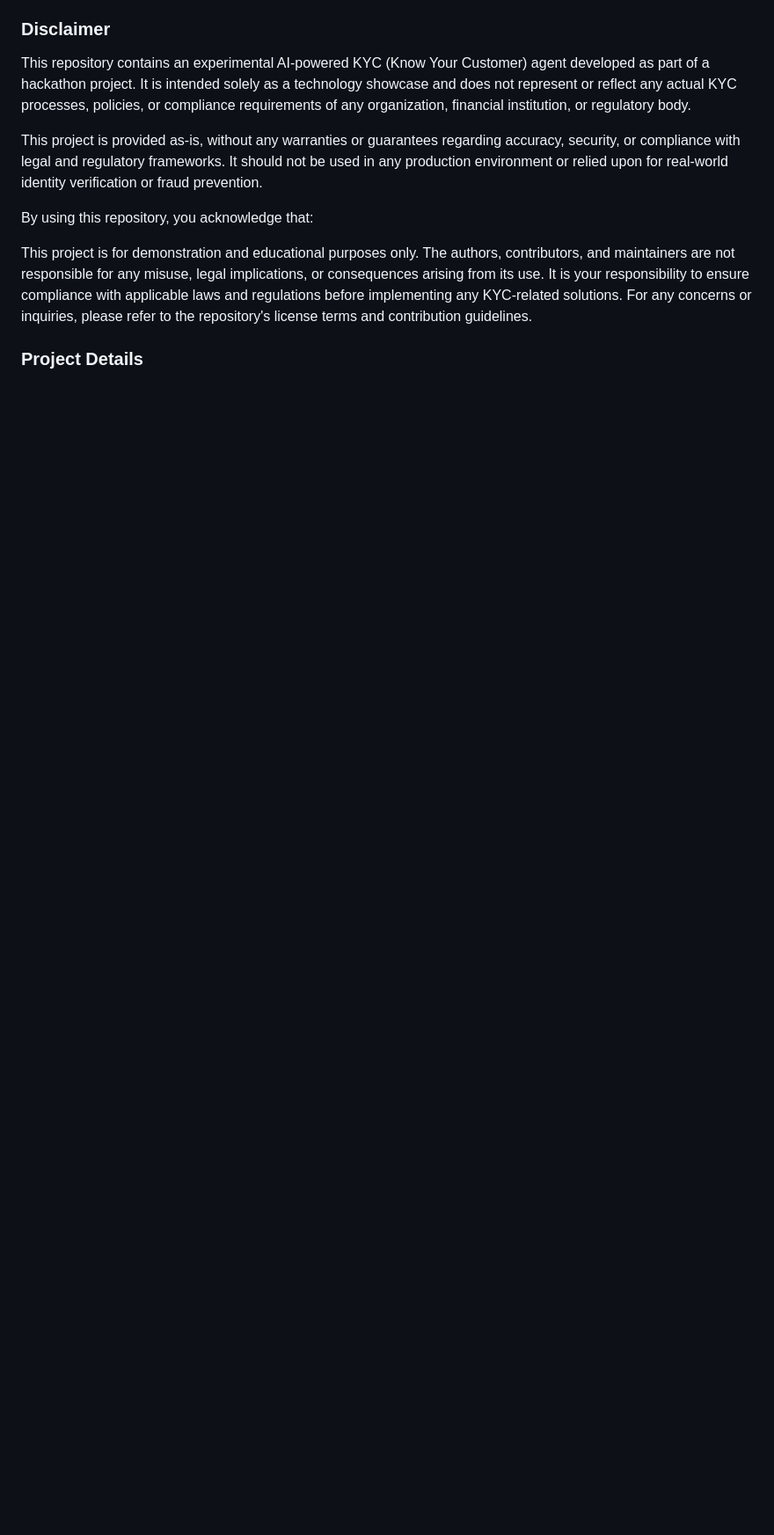
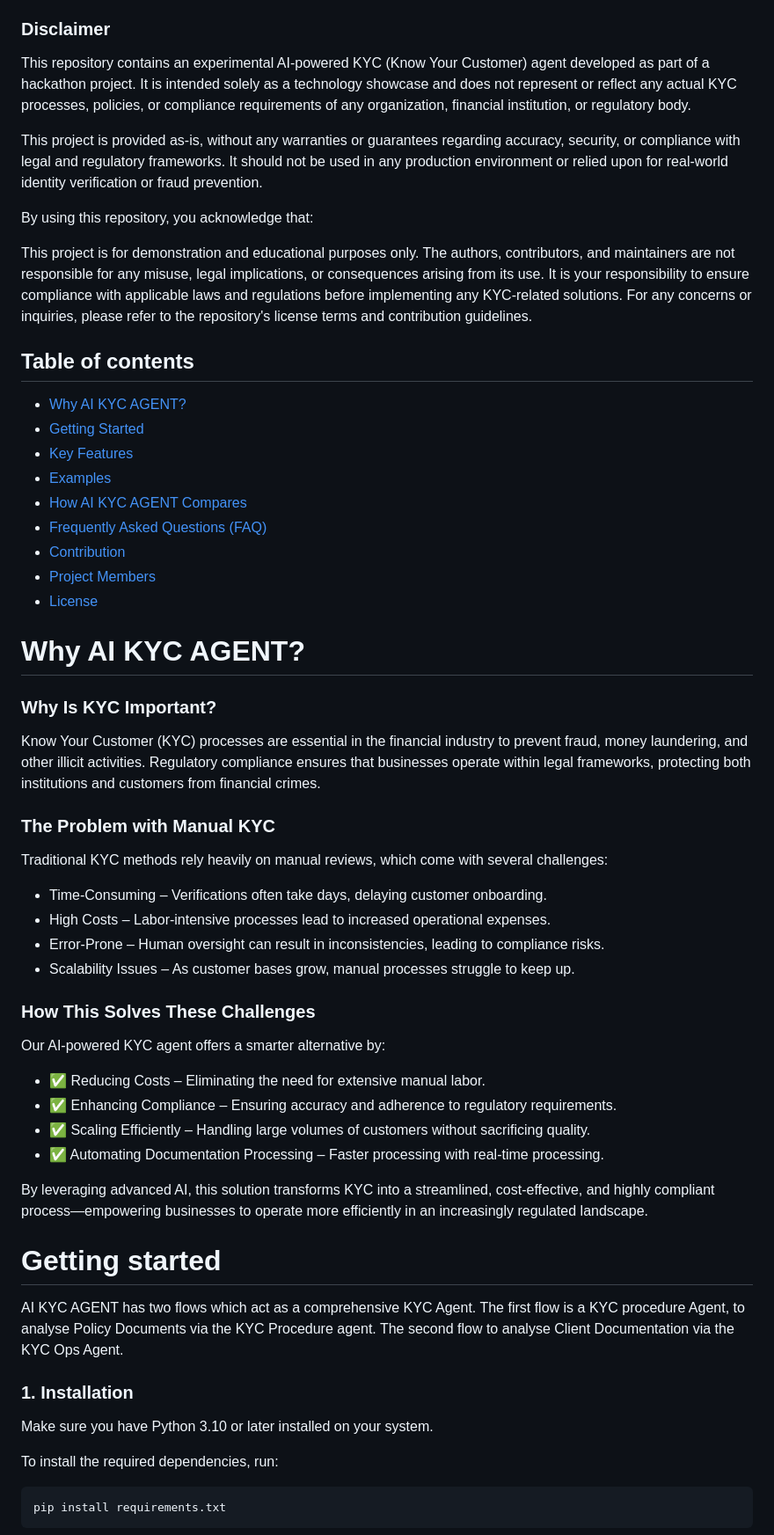
Before and after one commit to finos-labs/dtcch-2025-db, a Markdown page: README.md, the part around the change printed below. Shown: that part at 88% size. Drawn GitHub-style; blank space fills up the shorter version.

````diff
--- a/README.md
+++ b/README.md
@@ -19,4 +24,50 @@ The authors, contributors, and maintainers are not responsible for any misuse, l
 It is your responsibility to ensure compliance with applicable laws and regulations before implementing any KYC-related solutions.
 For any concerns or inquiries, please refer to the repository's license terms and contribution guidelines.
 
-### Project Details
+
+## Table of contents
+
+- [Why AI KYC AGENT?](#why-ai-kyc-agent)
+- [Getting Started](#getting-started)
+- [Key Features](#key-features)
+- [Examples](#examples)
+- [How AI KYC AGENT Compares](#how-ai-kyc-agent-compares)
+- [Frequently Asked Questions (FAQ)](#faq)
+- [Contribution](#contribution)
+- [Project Members](#project-members)
+- [License](#license)
+
+# Why AI KYC AGENT?
+
+### Why Is KYC Important?
+Know Your Customer (KYC) processes are essential in the financial industry to prevent fraud, money laundering, and other illicit activities. Regulatory compliance ensures that businesses operate within legal frameworks, protecting both institutions and customers from financial crimes.
+
+### The Problem with Manual KYC
+Traditional KYC methods rely heavily on manual reviews, which come with several challenges:
+- Time-Consuming – Verifications often take days, delaying customer onboarding.
+- High Costs – Labor-intensive processes lead to increased operational expenses.
+- Error-Prone – Human oversight can result in inconsistencies, leading to compliance risks.
+- Scalability Issues – As customer bases grow, manual processes struggle to keep up.
+
+### How This Solves These Challenges
+Our AI-powered KYC agent offers a smarter alternative by:
+- ✅ Reducing Costs – Eliminating the need for extensive manual labor.
+- ✅ Enhancing Compliance – Ensuring accuracy and adherence to regulatory requirements.
+- ✅ Scaling Efficiently – Handling large volumes of customers without sacrificing quality.
+- ✅ Automating Documentation Processing – Faster processing with real-time processing.
+
+By leveraging advanced AI, this solution transforms KYC into a streamlined, cost-effective, and highly compliant process—empowering businesses to operate more efficiently in an increasingly regulated landscape.
+
+# Getting started
+AI KYC AGENT has two flows which act as a comprehensive KYC Agent. The first flow is a KYC procedure Agent, to analyse Policy Documents via the KYC Procedure agent. The second flow to analyse Client Documentation via the KYC Ops Agent.
+
+### 1. Installation
+
+Make sure you have Python 3.10 or later installed on your system.
+
+To install the required dependencies, run:
+
+```shell
+pip install requirements.txt
+```
+
````
Also changed, not shown: other parts of README.md (+103 -20 lines), TECHNICAL.md (added, +219 -0 lines), images/data_model.png (added), images/logical_flow.png (added), images/technical_flowchart.png (added), 1 other file.
